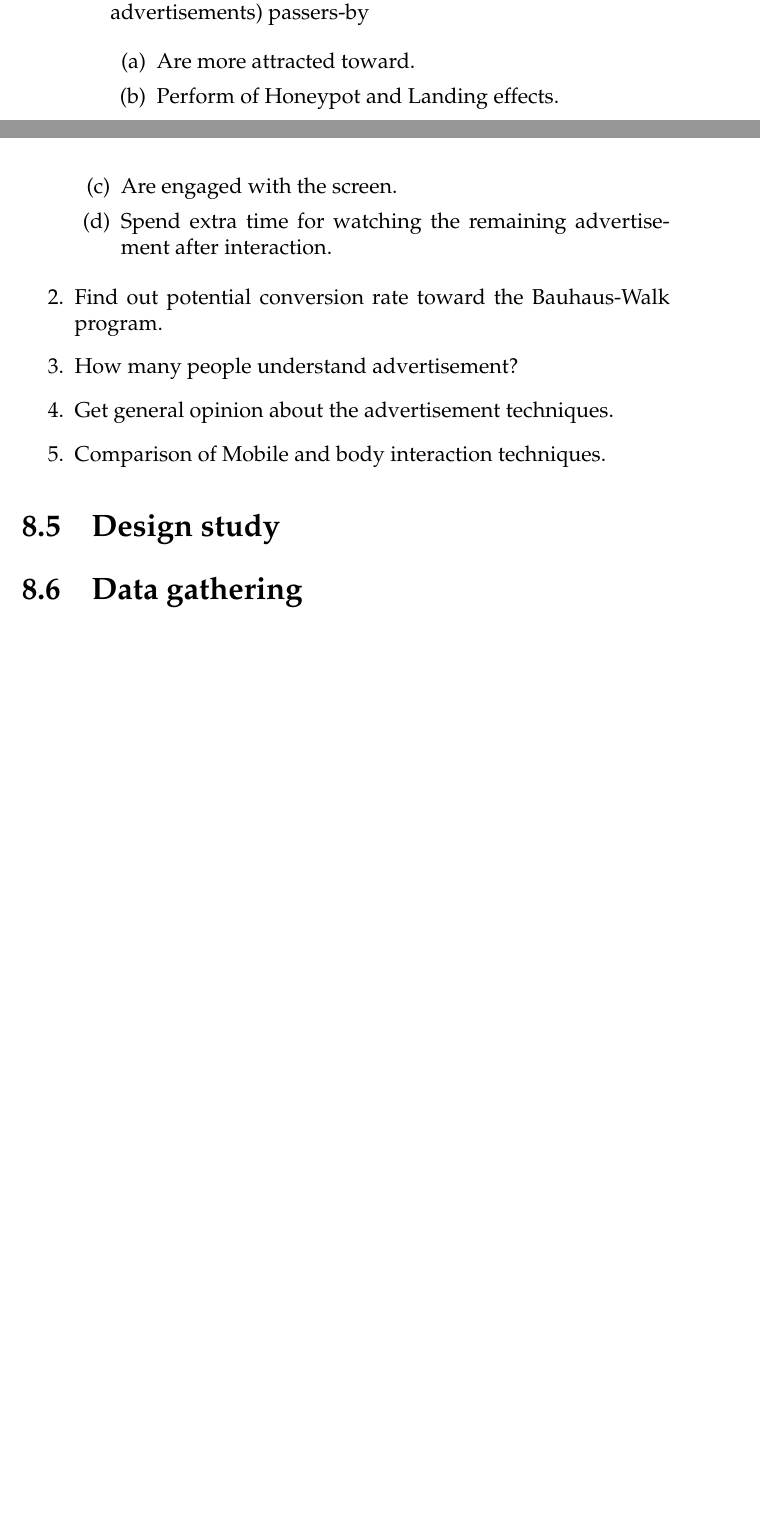
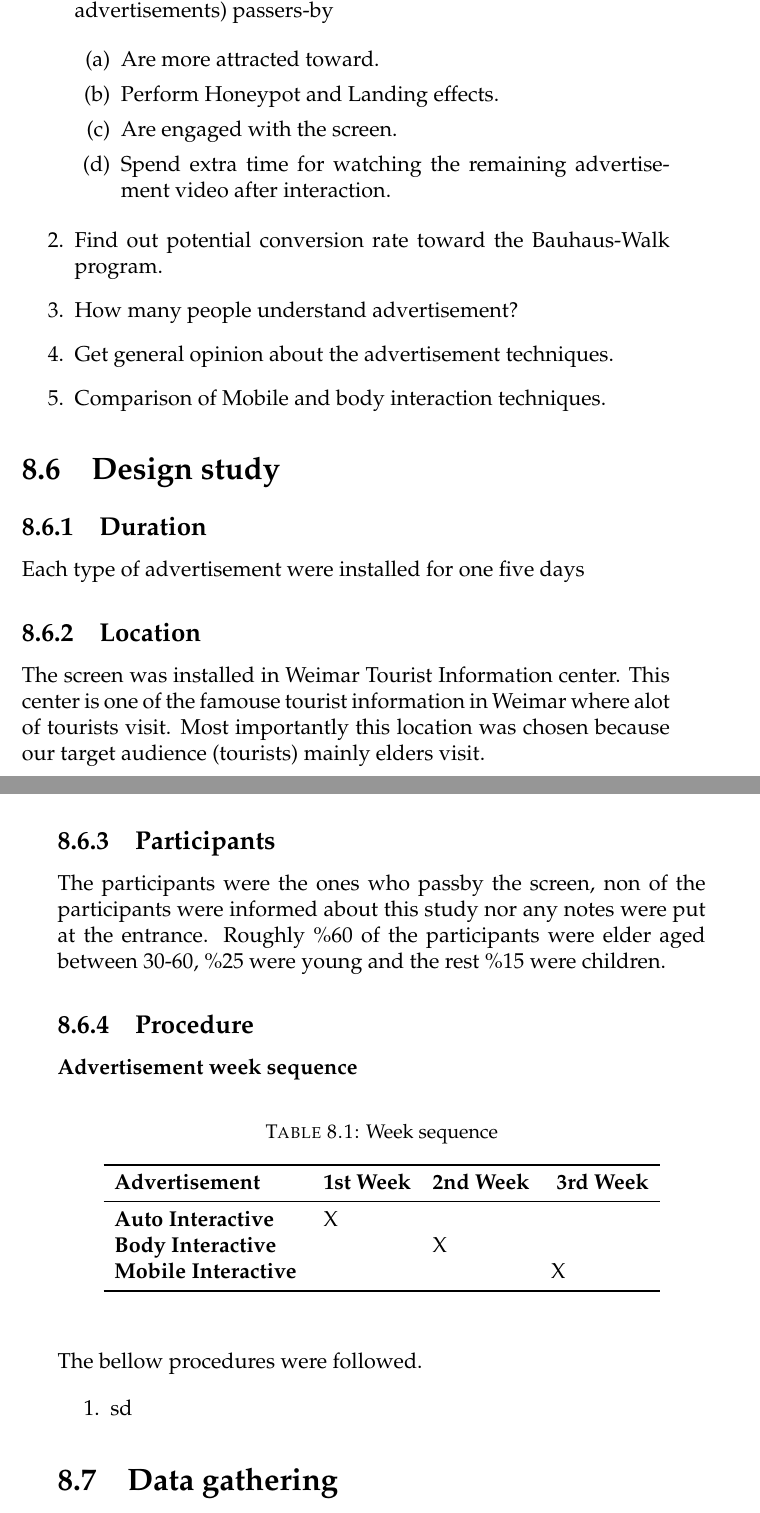
Before and after one commit to hasibsahibzada/Master_thesis, a LaTeX thesis (main.tex, which reads Chapters/8/InteractiveNonInteractiveStudy.tex): two parts of pages 93 and 94 of 108 before the commit and two parts of pages 94 and 95 of 110 after it, joined at a grey line, cut so that both start at the same text, the shorter picture padded with empty space. Compiled offline with pdfLaTeX.

Commit message:
starting mainstudy

```diff
--- a/Chapters/8/InteractiveNonInteractiveStudy.tex
+++ b/Chapters/8/InteractiveNonInteractiveStudy.tex
@@ -20,12 +29,12 @@ Two different Interactions and one non-Interactive Advertisement are made. The f
 
 \begin{enumerate}
 \item	Are more attracted toward.
-\item	Perform of Honeypot and Landing effects.
+\item	Perform Honeypot and Landing effects.
 \item	Are engaged with the screen.
-\item	Spend extra time for watching the remaining advertisement after interaction.
+\item	Spend extra time for watching the remaining advertisement video after interaction.
 \end{enumerate}
 
-\item Find out potential conversion rate toward the Bauhaus-Walk program.
+\item   Find out potential conversion rate toward the Bauhaus-Walk program.
 \item	How many people understand advertisement?
 \item	Get general opinion about the advertisement techniques.
 \item	Comparison of Mobile and body interaction techniques.
@@ -37,10 +46,51 @@ Two different Interactions and one non-Interactive Advertisement are made. The f
 
 
 
+
+
+
 \section{Design study}
 
 
+\subsection{Duration}
+Each type of advertisement were installed for one five days
 
+
+\subsection{Location}
+The screen was installed in Weimar Tourist Information center. This center is one of the famouse tourist information in Weimar where alot of tourists visit. Most importantly this location was chosen because our target audience (tourists) mainly elders visit.
+
+
+\subsection{Participants}
+The participants were the ones who passby the screen, non of the participants were informed about this study nor any notes were put at the entrance. Roughly \%60 of the participants were elder aged between 30-60, \%25 were young and the rest \%15 were children.
+
+
+\subsection{Procedure}
+
+
+\subsubsection{Advertisement week sequence}
+
+
+\begin{table}[H]
+\caption{Week sequence}
+\label{tab:advertisementWeeks}
+\centering
+\begin{tabular}{l l l l }
+\toprule
+\tabhead{Advertisement} & \tabhead{1st Week} & \tabhead{2nd Week} & \tabhead{ 3rd Week} \\
+\midrule
+\textbf{Auto Interactive}     &   X    &         &     \\
+\textbf{Body Interactive}     &        &    X    &    \\
+\textbf{Mobile Interactive }  &        &         &   X   \\
+\bottomrule\\
+\end{tabular}
+\end{table}
+
+
+The bellow procedures were followed.
+
+\begin{enumerate}
+\item sd
+\end{enumerate}
 
 
 
```
Also changed, not shown: Chapters/3/AttractionAttention.tex (+1 -1 lines), papers/2/Advertisement/Interactivity_and_advertising communication.pdf (added), papers/Audience Behavior/landing effect/A Field Study on Noticing Interactivity of a Shop Window.pdf (added), papers/Audience Behavior/sweet_spot/Audience_Behavior_around Large_Interactive_Cylindrical_Screens.pdf (added), papers/Effectiveness/how many looked/Pervasive09MuellerDisplayBlindness.pdf (added), Chapters/8/InteractiveNonInteractiveStudy.tex (11 more changed lines), 23 other files.
